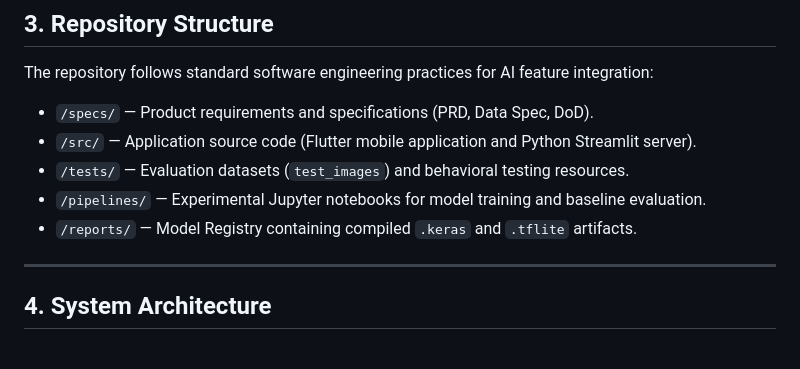
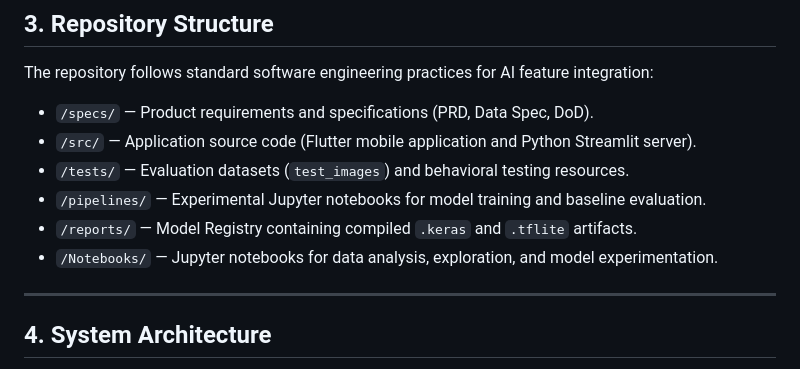
Before and after one commit to hossameid7/flutter-streamlit-breast-ai, a Markdown page: README.md, the part around the change. GitHub-like rendering.

```diff
--- a/README.md
+++ b/README.md
@@ -32,6 +32,7 @@ The repository follows standard software engineering practices for AI feature in
 - `/tests/` — Evaluation datasets (`test_images`) and behavioral testing resources.
 - `/pipelines/` — Experimental Jupyter notebooks for model training and baseline evaluation.
 - `/reports/` — Model Registry containing compiled `.keras` and `.tflite` artifacts.
+- `/Notebooks/` — Jupyter notebooks for data analysis, exploration, and model experimentation.
 
 ---
 
```
